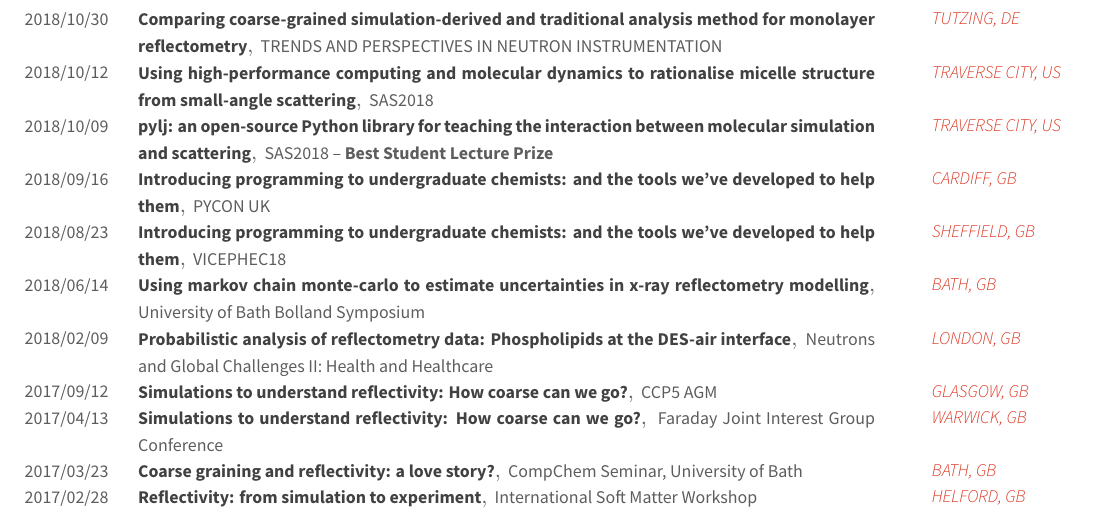
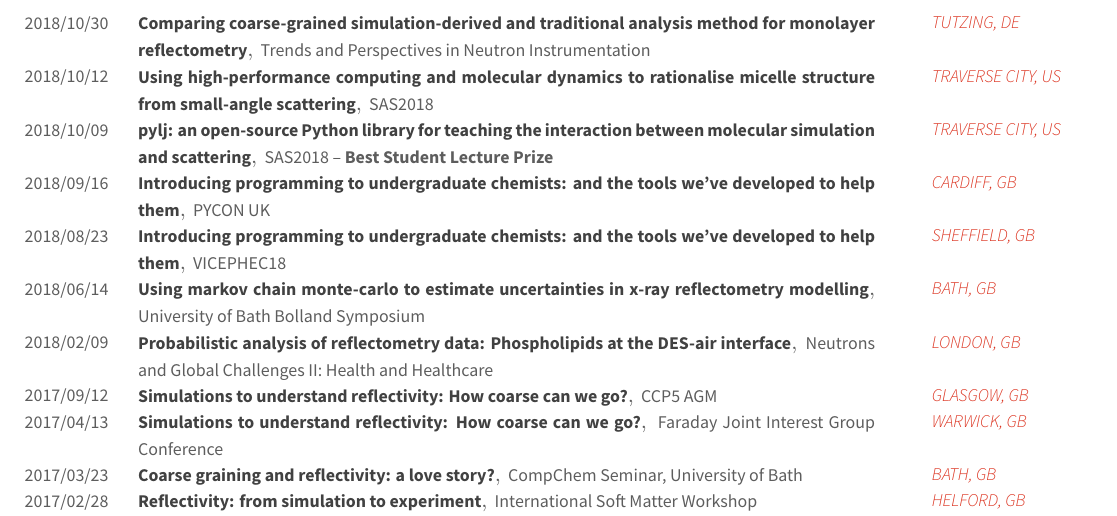
Before and after one commit to arm61/resume, a LaTeX CV (resume.tex, which reads resume/presentations.tex): part of page 4 of 4, cut so that both start at the same text. Compiled offline with XeLaTeX.

Commit message:
Update presentations.tex

```diff
--- a/resume/presentations.tex
+++ b/resume/presentations.tex
@@ -44,7 +44,7 @@
 \begin{cvhonors}
   \cvhonor
     {Comparing coarse-grained simulation-derived and traditional analysis method for monolayer reflectometry}
-    {TRENDS AND PERSPECTIVES IN NEUTRON INSTRUMENTATION}
+    {Trends and Perspectives in Neutron Instrumentation}
     {TUTZING, DE}
     {2018/10/30}
   \cvhonor
```
